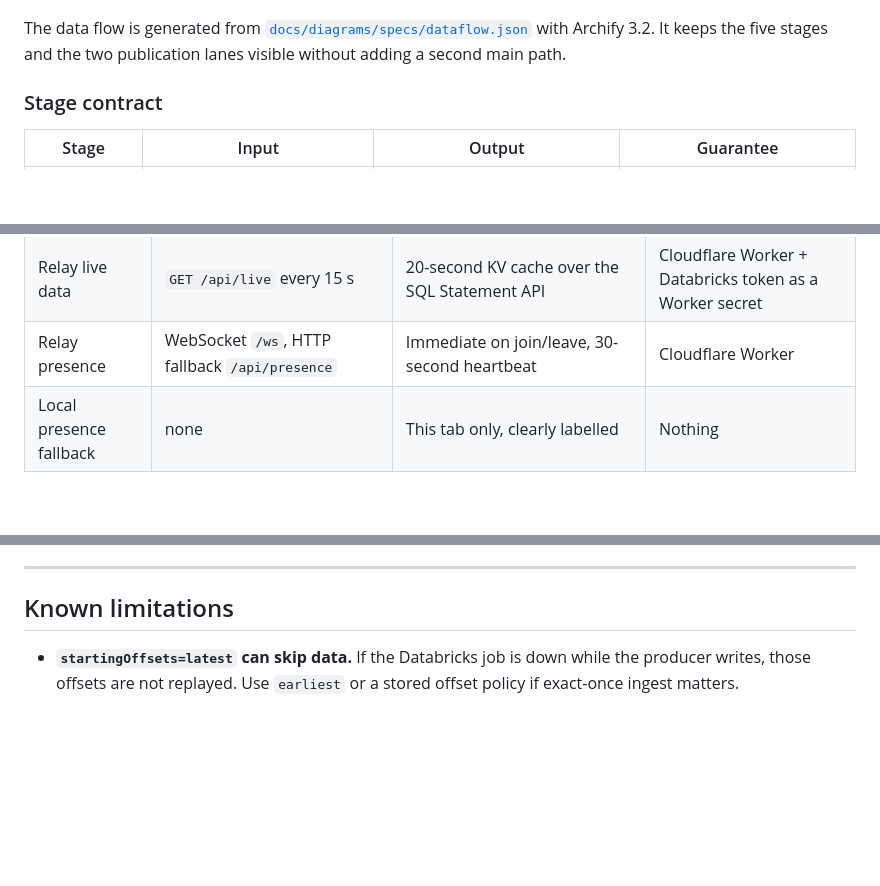
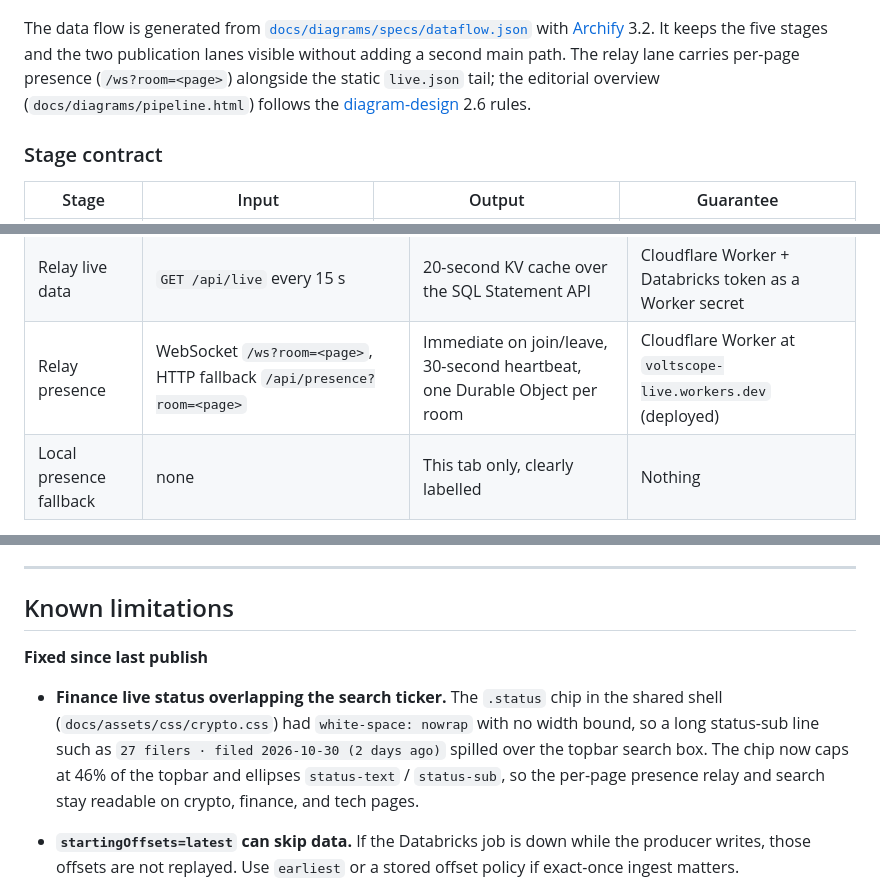
Before and after one commit to mdsarfarazalam840/Energy-realtime, a Markdown page: README.md, 3 parts joined by grey strips. Rendered like a GitHub page; blank space fills up the shorter version.

```diff
--- a/README.md
+++ b/README.md
@@ -261,7 +282,7 @@ sequenceDiagram
 
 [![Interactive energy data flow diagram](docs/assets/diagrams/dataflow-preview.png)](https://mdsaifedu.eu.cc/Energy-realtime/diagrams/dataflow.html)
 
-The data flow is generated from [`docs/diagrams/specs/dataflow.json`](docs/diagrams/specs/dataflow.json) with Archify 3.2. It keeps the five stages and the two publication lanes visible without adding a second main path.
+The data flow is generated from [`docs/diagrams/specs/dataflow.json`](docs/diagrams/specs/dataflow.json) with [Archify](https://github.com/tt-a1i/archify) 3.2. It keeps the five stages and the two publication lanes visible without adding a second main path. The relay lane carries per-page presence (`/ws?room=<page>`) alongside the static `live.json` tail; the editorial overview (`docs/diagrams/pipeline.html`) follows the [diagram-design](https://github.com/cathrynlavery/diagram-design) 2.6 rules.
 
 ### Stage contract
 
@@ -330,7 +351,7 @@ flowchart LR
 |---|---|---|---|
 | Live GitHub lane | `docs/data/live.json` polled every 12 s | One workflow run (target 5 min, GitHub best effort) plus Pages publication | Existing Actions secrets only |
 | Relay live data | `GET /api/live` every 15 s | 20-second KV cache over the SQL Statement API | Cloudflare Worker + Databricks token as a Worker secret |
-| Relay presence | WebSocket `/ws`, HTTP fallback `/api/presence` | Immediate on join/leave, 30-second heartbeat | Cloudflare Worker |
+| Relay presence | WebSocket `/ws?room=<page>`, HTTP fallback `/api/presence?room=<page>` | Immediate on join/leave, 30-second heartbeat, one Durable Object per room | Cloudflare Worker at `voltscope-live.workers.dev` (deployed) |
 | Local presence fallback | none | This tab only, clearly labelled | Nothing |
 
 The dashboard never reloads history for a live point. It keeps the published
@@ -1235,6 +1256,10 @@ The production target deploys one copy under `/Workspace/Users/ajaysin840@gmail.
 
 ## Known limitations
 
+**Fixed since last publish**
+
+- **Finance live status overlapping the search ticker.** The `.status` chip in the shared shell (`docs/assets/css/crypto.css`) had `white-space: nowrap` with no width bound, so a long status-sub line such as `27 filers · filed 2026-10-30 (2 days ago)` spilled over the topbar search box. The chip now caps at 46% of the topbar and ellipses `status-text` / `status-sub`, so the per-page presence relay and search stay readable on crypto, finance, and tech pages.
+
 - **`startingOffsets=latest` can skip data.** If the Databricks job is down while the producer writes, those offsets are not replayed. Use `earliest` or a stored offset policy if exact-once ingest matters.
 - **Delta writes are append-only.** There is no `MERGE` deduplication in the table; duplicates are removed only when the snapshot is built.
 - **The public history is capped.** The exporter defaults to 30 days and 80,000 rows. Older rows remain in Delta but are not published.
```
Also changed, not shown: other parts of README.md (+27 -6 lines).
